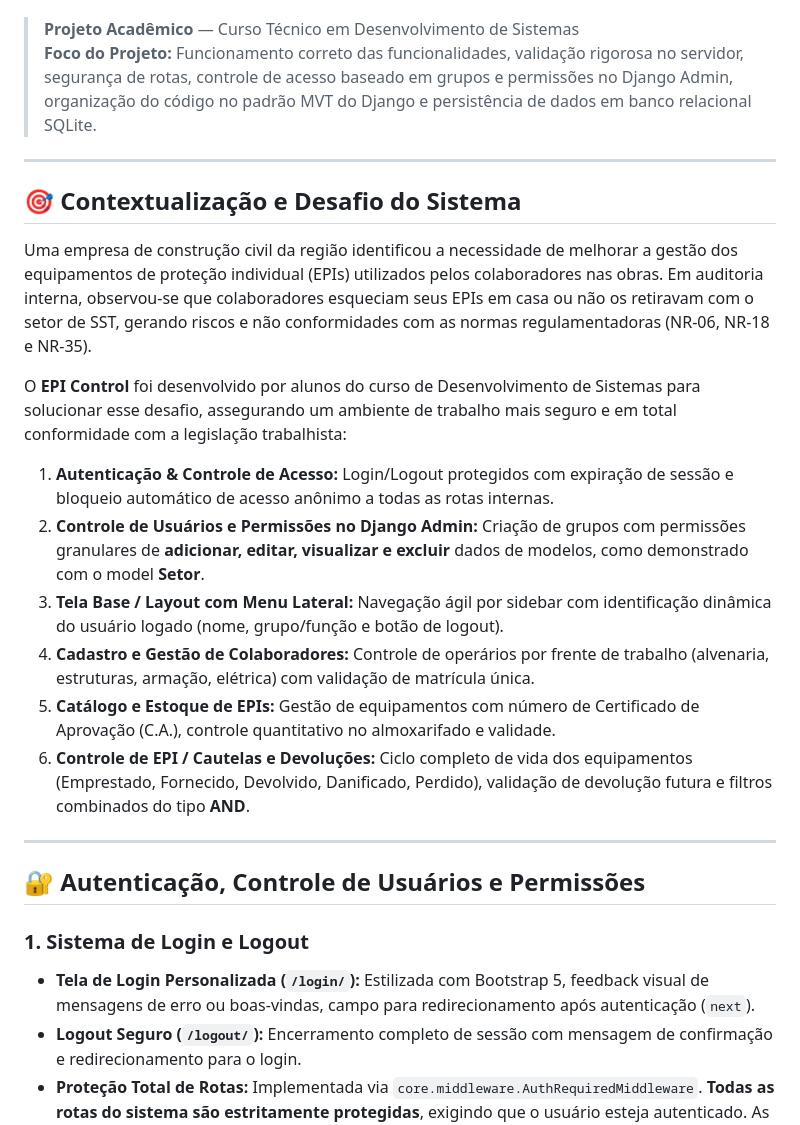
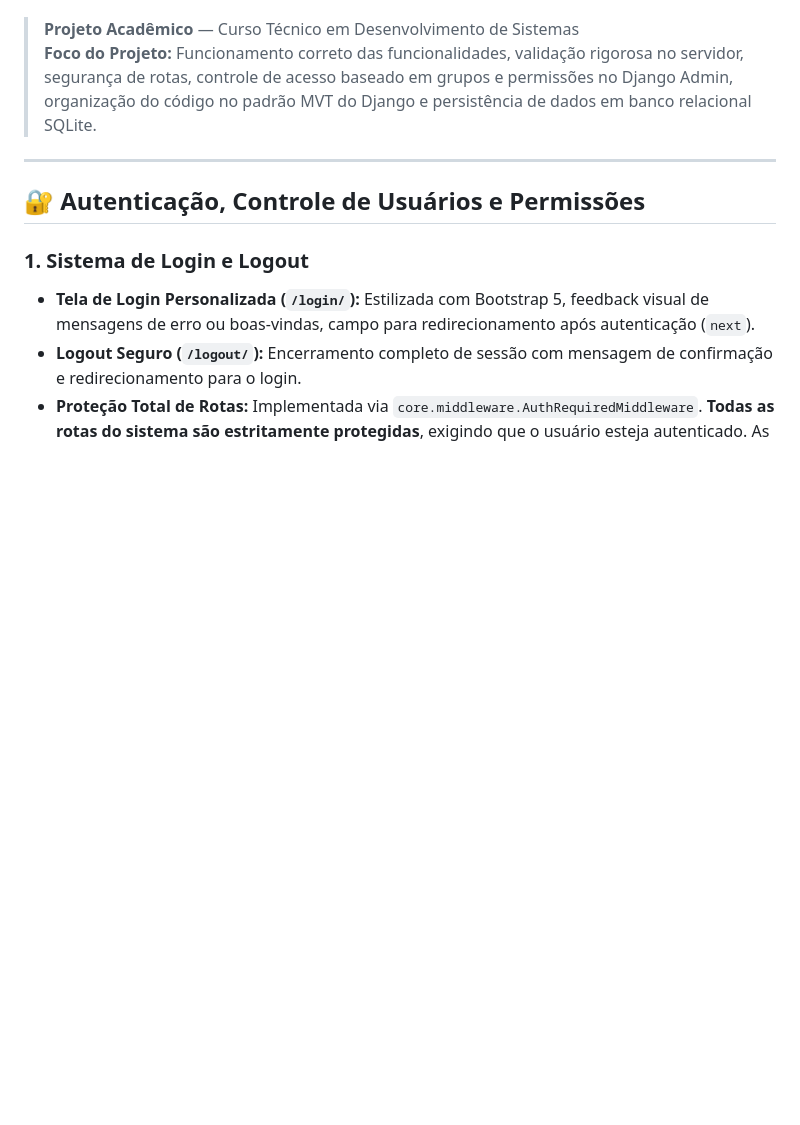
Before and after one commit to Alanes777/Epi-Control, a Markdown page: README.md, the part around the change. Rendered like a GitHub page; blank space fills up the shorter version.

```diff
--- a/README.md
+++ b/README.md
@@ -4,21 +4,6 @@ Sistema web completo desenvolvido para o controle, inventário, catalogação, a
 
 > **Projeto Acadêmico** — Curso Técnico em Desenvolvimento de Sistemas
 > **Foco do Projeto:** Funcionamento correto das funcionalidades, validação rigorosa no servidor, segurança de rotas, controle de acesso baseado em grupos e permissões no Django Admin, organização do código no padrão MVT do Django e persistência de dados em banco relacional SQLite.
-
----
-
-## 🎯 Contextualização e Desafio do Sistema
-
-Uma empresa de construção civil da região identificou a necessidade de melhorar a gestão dos equipamentos de proteção individual (EPIs) utilizados pelos colaboradores nas obras. Em auditoria interna, observou-se que colaboradores esqueciam seus EPIs em casa ou não os retiravam com o setor de SST, gerando riscos e não conformidades com as normas regulamentadoras (NR-06, NR-18 e NR-35).
-
-O **EPI Control** foi desenvolvido por alunos do curso de Desenvolvimento de Sistemas para solucionar esse desafio, assegurando um ambiente de trabalho mais seguro e em total conformidade com a legislação trabalhista:
-
-1. **Autenticação & Controle de Acesso:** Login/Logout protegidos com expiração de sessão e bloqueio automático de acesso anônimo a todas as rotas internas.
-2. **Controle de Usuários e Permissões no Django Admin:** Criação de grupos com permissões granulares de **adicionar, editar, visualizar e excluir** dados de modelos, como demonstrado com o model **Setor**.
-3. **Tela Base / Layout com Menu Lateral:** Navegação ágil por sidebar com identificação dinâmica do usuário logado (nome, grupo/função e botão de logout).
-4. **Cadastro e Gestão de Colaboradores:** Controle de operários por frente de trabalho (alvenaria, estruturas, armação, elétrica) com validação de matrícula única.
-5. **Catálogo e Estoque de EPIs:** Gestão de equipamentos com número de Certificado de Aprovação (C.A.), controle quantitativo no almoxarifado e validade.
-6. **Controle de EPI / Cautelas e Devoluções:** Ciclo completo de vida dos equipamentos (Emprestado, Fornecido, Devolvido, Danificado, Perdido), validação de devolução futura e filtros combinados do tipo **AND**.
 
 ---
 
```
